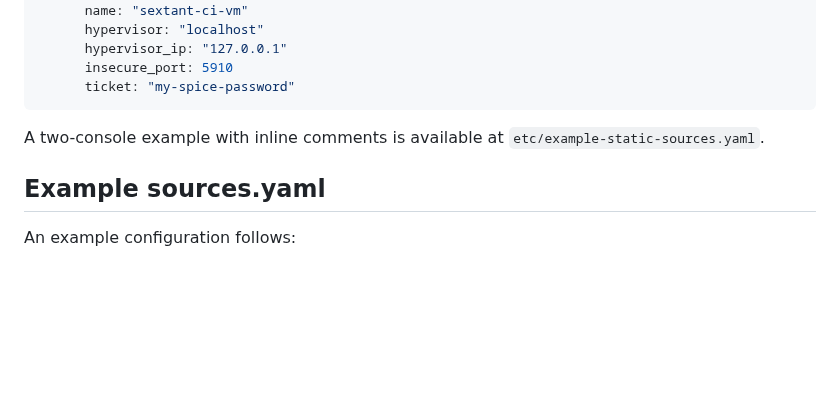
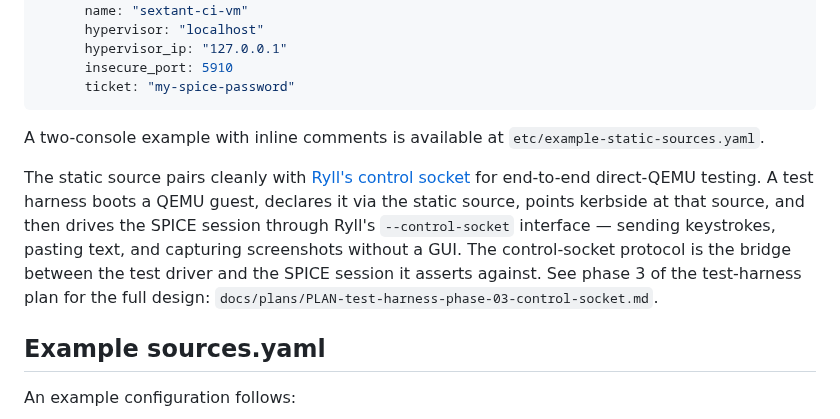
Before and after one commit to shakenfist/kerbside, a Markdown page: docs/console-sources.md, the part around the change. GitHub-like rendering; blank space fills up the shorter version.

Commit message:
Docs: bookmark Ryll control socket; mark phase 3 done.
The static-source section in docs/console-sources.md now points
to Ryll's control socket as the test-harness driver, showing how
a direct-QEMU setup ties the static source to automated SPICE
session control via --control-socket. Phase 3 in the master
test-harness plan table is updated from "Phase plan drafted" to
"Implementation complete; PR pending operator", matching the
convention used for phases 1 and 2.

Prompt: Phase 3 of the kerbside test-harness plan is now fully
implemented in ryll (commits 3a through 3g). This is the
kerbside-side closing docs commit: the static-source docs gain a
pointer to Ryll's control socket, and the master plan table is
marked implementation-complete with PR pending the operator.
Signed-off-by: Michael Still <mikal@stillhq.com>
Co-Authored-By: Claude Sonnet 4.6 (200K context, medium effort) <noreply@anthropic.com>

```diff
--- a/docs/console-sources.md
+++ b/docs/console-sources.md
@@ -162,6 +162,18 @@ Optional fields (default to null):
 A two-console example with inline comments is available at
 `etc/example-static-sources.yaml`.
 
+The static source pairs cleanly with
+[Ryll's control socket](https://github.com/shakenfist/ryll/blob/main/docs/control-socket-protocol.md)
+for end-to-end direct-QEMU testing. A test harness boots a QEMU
+guest, declares it via the static source, points kerbside at that
+source, and then drives the SPICE session through Ryll's
+`--control-socket` interface — sending keystrokes, pasting text,
+and capturing screenshots without a GUI. The control-socket protocol
+is the bridge between the test driver and the SPICE session it
+asserts against. See phase 3 of the test-harness plan for the full
+design:
+`docs/plans/PLAN-test-harness-phase-03-control-socket.md`.
+
 ## Example sources.yaml
 
 An example configuration follows:
```
Also changed, not shown: docs/plans/PLAN-test-harness.md (+1 -1 lines).
